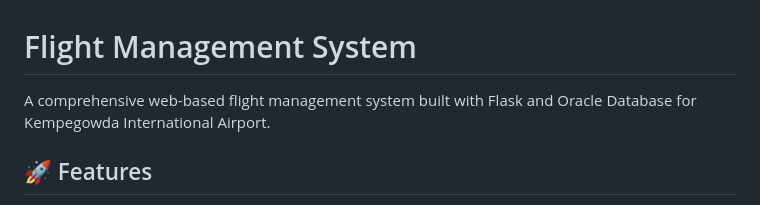
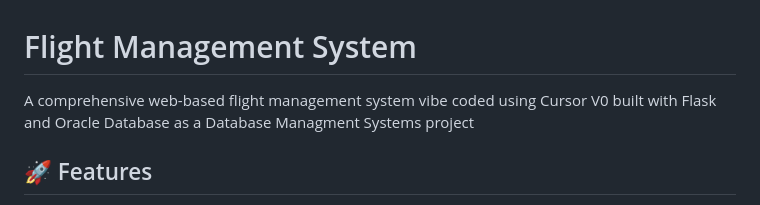
Before and after one commit to kushagra4647verma/dbms_mini_proj, a Markdown page: README.md, the part around the change. GitHub-like rendering.

```diff
--- a/README.md
+++ b/README.md
@@ -1,6 +1,6 @@
 # Flight Management System
 
-A comprehensive web-based flight management system built with Flask and Oracle Database for Kempegowda International Airport.
+A comprehensive web-based flight management system vibe coded using Cursor V0 built with Flask and Oracle Database as a Database Managment Systems project
 
 ## 🚀 Features
 
```
